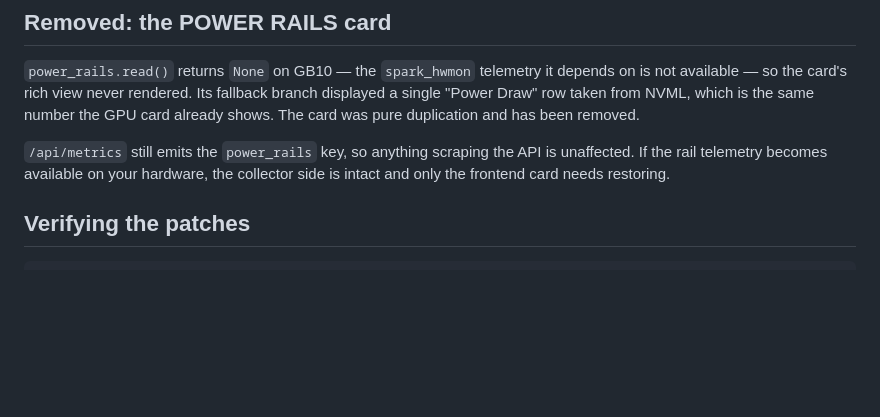
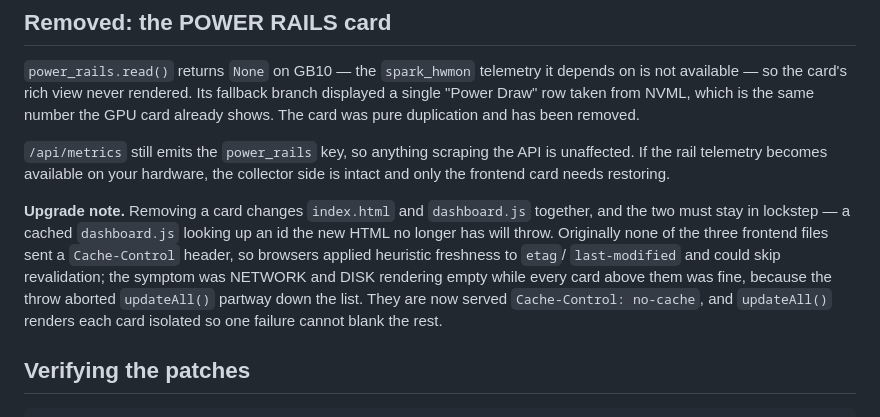
Before and after one commit to makebriker/spark-dashboard, a Markdown page: PATCHES.md, the part around the change. Rendered like a GitHub page; blank space fills up the shorter version.

Commit message:
PATCHES.md: document the stale-cache upgrade trap

````diff
--- a/PATCHES.md
+++ b/PATCHES.md
@@ -126,6 +126,15 @@ card already shows. The card was pure duplication and has been removed.
 unaffected. If the rail telemetry becomes available on your hardware, the collector
 side is intact and only the frontend card needs restoring.
 
+**Upgrade note.** Removing a card changes `index.html` and `dashboard.js` together,
+and the two must stay in lockstep — a cached `dashboard.js` looking up an id the new
+HTML no longer has will throw. Originally none of the three frontend files sent a
+`Cache-Control` header, so browsers applied heuristic freshness to `etag`/
+`last-modified` and could skip revalidation; the symptom was NETWORK and DISK
+rendering empty while every card above them was fine, because the throw aborted
+`updateAll()` partway down the list. They are now served `Cache-Control: no-cache`,
+and `updateAll()` renders each card isolated so one failure cannot blank the rest.
+
 ## Verifying the patches
 
 ```bash
````
